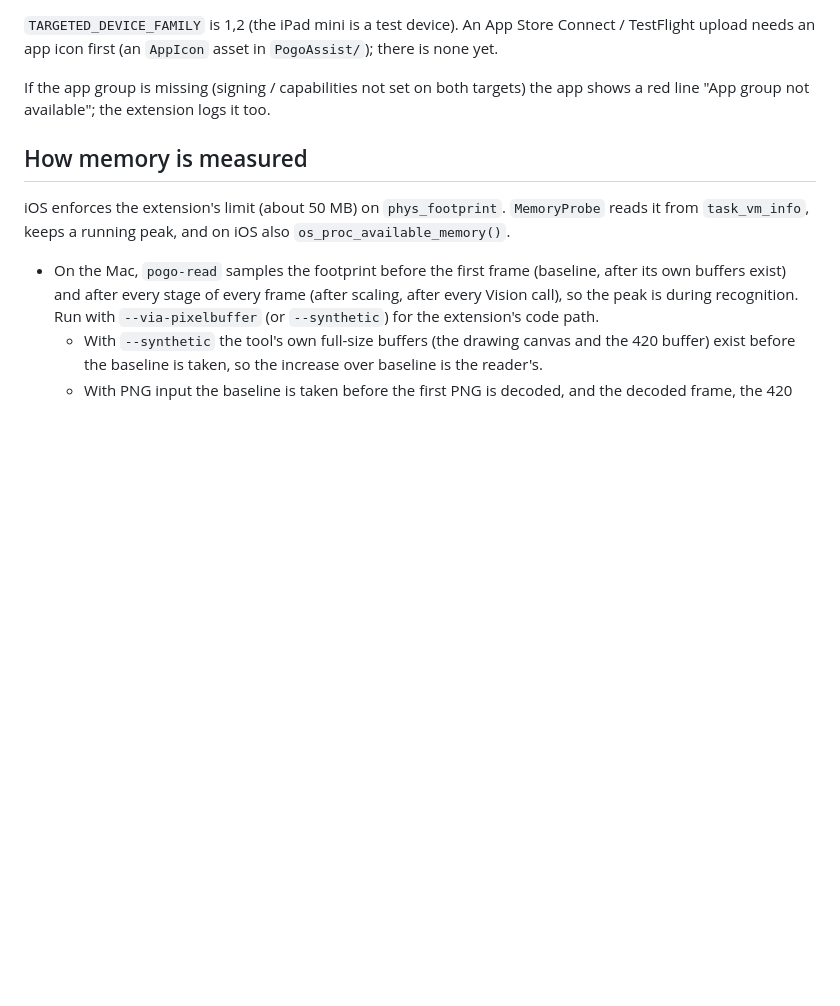
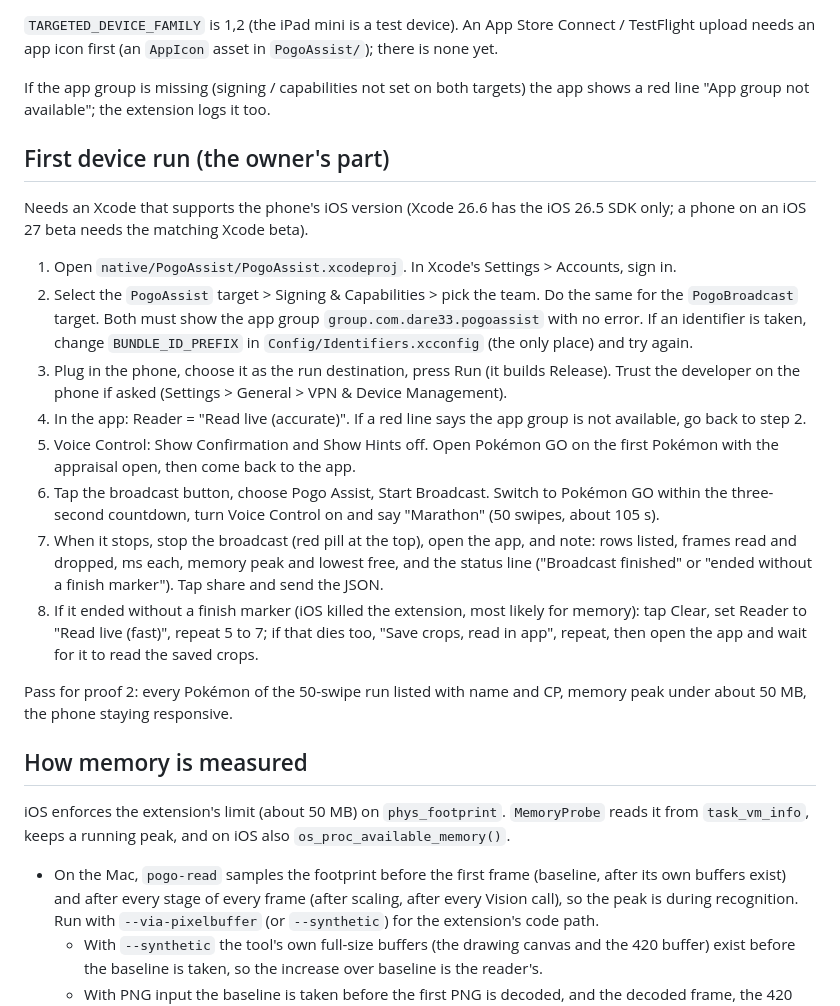
Before and after one commit to dare33/pogo-assist-plus, a Markdown page: native/README.md, the part around the change. Rendered like a GitHub page; blank space fills up the shorter version.

Commit message:
Status and first-device-run checklist for proof 2
Co-Authored-By: Claude Fable 5.1 <noreply@anthropic.com>

```diff
--- a/native/README.md
+++ b/native/README.md
@@ -89,6 +89,34 @@ needs an app icon first (an `AppIcon` asset in `PogoAssist/`); there is none yet
 
 If the app group is missing (signing / capabilities not set on both targets) the app shows a red line
 "App group not available"; the extension logs it too.
+
+## First device run (the owner's part)
+
+Needs an Xcode that supports the phone's iOS version (Xcode 26.6 has the iOS 26.5 SDK only; a
+phone on an iOS 27 beta needs the matching Xcode beta).
+
+1. Open `native/PogoAssist/PogoAssist.xcodeproj`. In Xcode's Settings > Accounts, sign in.
+2. Select the `PogoAssist` target > Signing & Capabilities > pick the team. Do the same for the
+   `PogoBroadcast` target. Both must show the app group `group.com.dare33.pogoassist` with no
+   error. If an identifier is taken, change `BUNDLE_ID_PREFIX` in `Config/Identifiers.xcconfig`
+   (the only place) and try again.
+3. Plug in the phone, choose it as the run destination, press Run (it builds Release). Trust the
+   developer on the phone if asked (Settings > General > VPN & Device Management).
+4. In the app: Reader = "Read live (accurate)". If a red line says the app group is not
+   available, go back to step 2.
+5. Voice Control: Show Confirmation and Show Hints off. Open Pokémon GO on the first Pokémon
+   with the appraisal open, then come back to the app.
+6. Tap the broadcast button, choose Pogo Assist, Start Broadcast. Switch to Pokémon GO within
+   the three-second countdown, turn Voice Control on and say "Marathon" (50 swipes, about 105 s).
+7. When it stops, stop the broadcast (red pill at the top), open the app, and note: rows listed,
+   frames read and dropped, ms each, memory peak and lowest free, and the status line
+   ("Broadcast finished" or "ended without a finish marker"). Tap share and send the JSON.
+8. If it ended without a finish marker (iOS killed the extension, most likely for memory): tap
+   Clear, set Reader to "Read live (fast)", repeat 5 to 7; if that dies too, "Save crops, read in
+   app", repeat, then open the app and wait for it to read the saved crops.
+
+Pass for proof 2: every Pokémon of the 50-swipe run listed with name and CP, memory peak under
+about 50 MB, the phone staying responsive.
 
 ## How memory is measured
 
```
Also changed, not shown: STATUS.md (+16 -0 lines).
